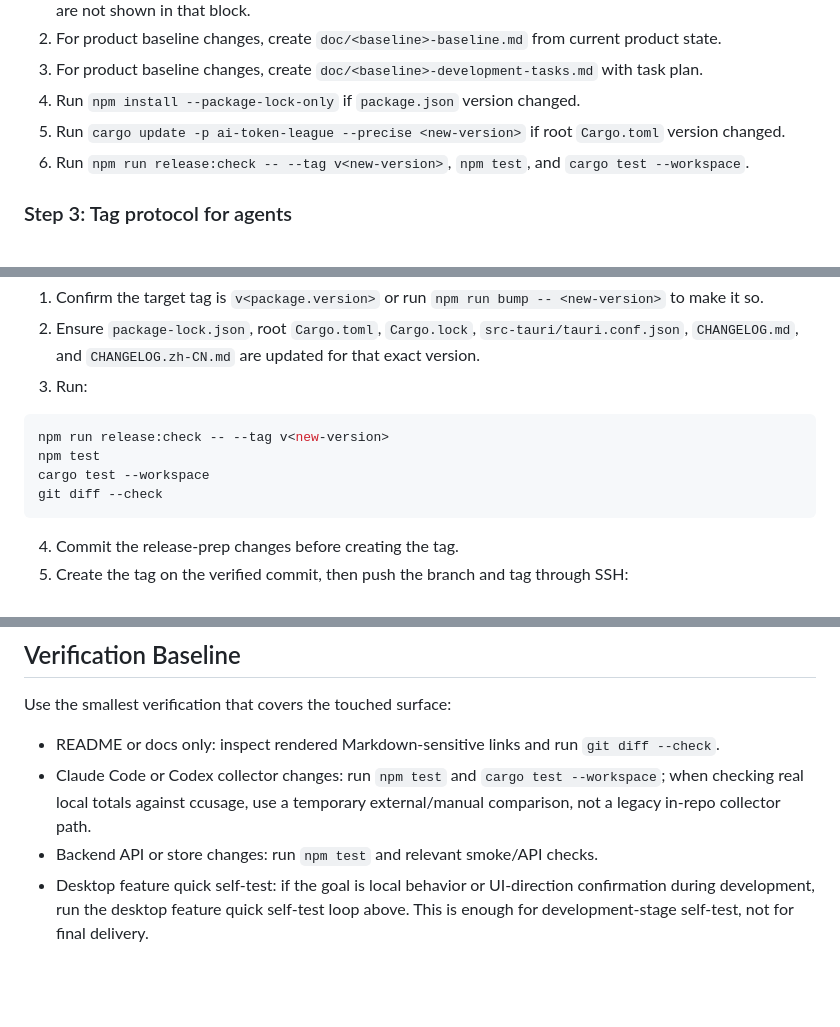
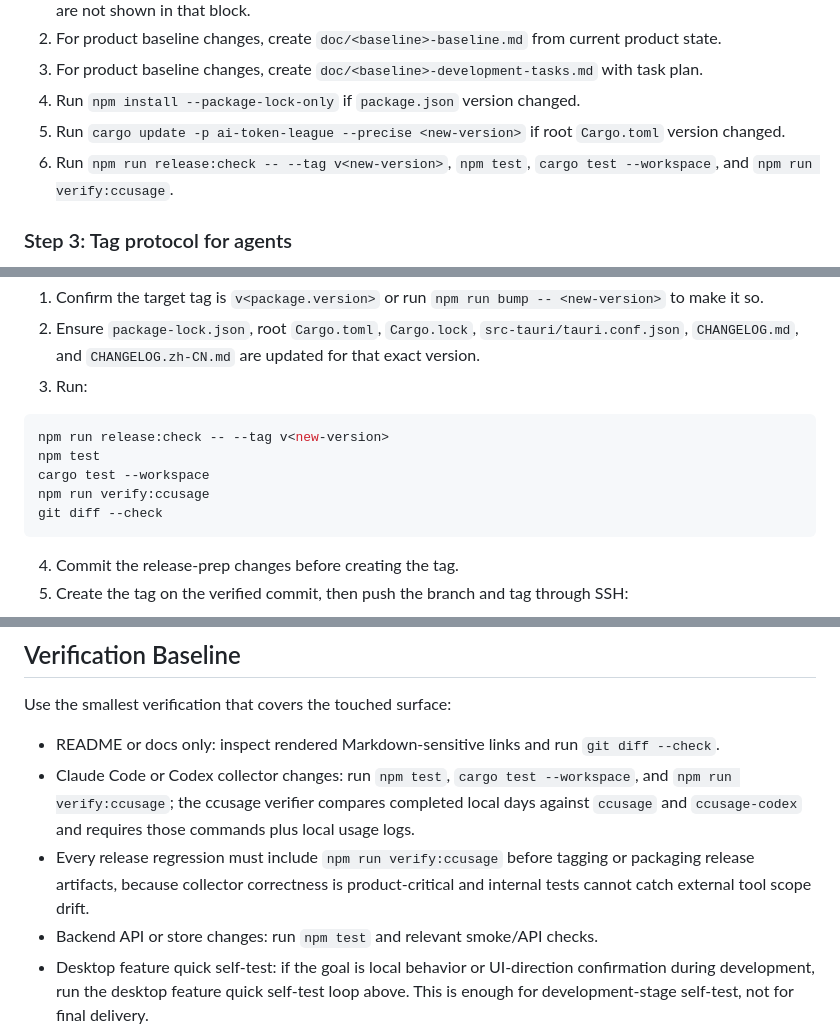
Before and after one commit to SKYhuangjing/ai-token-league, a Markdown page: AGENTS.md, 3 parts joined by grey strips. Drawn GitHub-style; blank space fills up the shorter version.

Commit message:
docs: require ccusage verification for releases

````diff
--- a/AGENTS.md
+++ b/AGENTS.md
@@ -240,7 +240,7 @@ The script updates only the files that match the selected mode:
 3. For product baseline changes, create `doc/<baseline>-development-tasks.md` with task plan.
 4. Run `npm install --package-lock-only` if `package.json` version changed.
 5. Run `cargo update -p ai-token-league --precise <new-version>` if root `Cargo.toml` version changed.
-6. Run `npm run release:check -- --tag v<new-version>`, `npm test`, and `cargo test --workspace`.
+6. Run `npm run release:check -- --tag v<new-version>`, `npm test`, `cargo test --workspace`, and `npm run verify:ccusage`.
 
 ### Step 3: Tag protocol for agents
 
@@ -254,6 +254,7 @@ When the user asks to "打 tag", "推 tag", "发版 tag", or "push a release tag
 npm run release:check -- --tag v<new-version>
 npm test
 cargo test --workspace
+npm run verify:ccusage
 git diff --check
 ```
 
@@ -402,7 +403,8 @@ For server deployment, release channel configuration, and client preset setup, s
 Use the smallest verification that covers the touched surface:
 
 - README or docs only: inspect rendered Markdown-sensitive links and run `git diff --check`.
-- Claude Code or Codex collector changes: run `npm test` and `cargo test --workspace`; when checking real local totals against ccusage, use a temporary external/manual comparison, not a legacy in-repo collector path.
+- Claude Code or Codex collector changes: run `npm test`, `cargo test --workspace`, and `npm run verify:ccusage`; the ccusage verifier compares completed local days against `ccusage` and `ccusage-codex` and requires those commands plus local usage logs.
+- Every release regression must include `npm run verify:ccusage` before tagging or packaging release artifacts, because collector correctness is product-critical and internal tests cannot catch external tool scope drift.
 - Backend API or store changes: run `npm test` and relevant smoke/API checks.
 - Desktop feature quick self-test: if the goal is local behavior or UI-direction confirmation during development, run the desktop feature quick self-test loop above. This is enough for development-stage self-test, not for final delivery.
 - Desktop UI changes before merge or handoff: run `node --check src/desktop/renderer.js`, `npm test`, `cargo test --workspace`, and `npm run desktop` to verify the Tauri app launches. This is the default path for renderer/UI behavior.
````
Also changed, not shown: doc/operations.md (+1 -0 lines), doc/packaging.md (+2 -0 lines).
